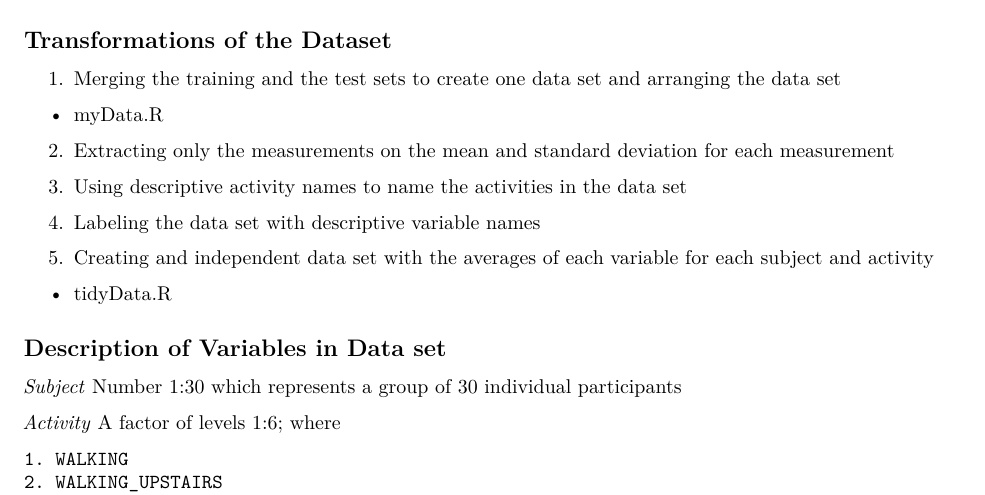
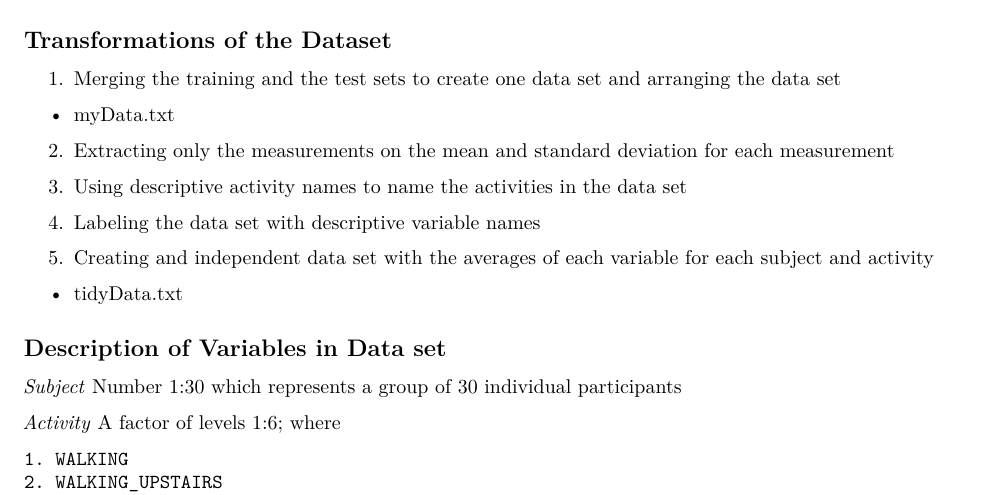
Before and after one commit to kwemoi/Tidy-Data-Project, an R Markdown document (CodeBook.Rmd): part of page 1 of 2, cut so that both start at the same text. Rendered offline with R 4.5, knitr and Pandoc, then LaTeX, with nearby package versions.

Commit message:
Update CodeBook.Rmd

```diff
--- a/CodeBook.Rmd
+++ b/CodeBook.Rmd
@@ -22,7 +22,7 @@ output:
 ## Transformations of the Dataset
 
 1. Merging the training and the test sets to create one data set and arranging the data set
-- myData.R
+- myData.txt
 
 2. Extracting only the measurements on the mean and standard deviation for each measurement
 
@@ -32,7 +32,7 @@ output:
 
 5. Creating and independent data set with the averages of each variable for each subject and activity
 
-- tidyData.R
+- tidyData.txt
 
 ## Description of Variables in Data set
 
```
